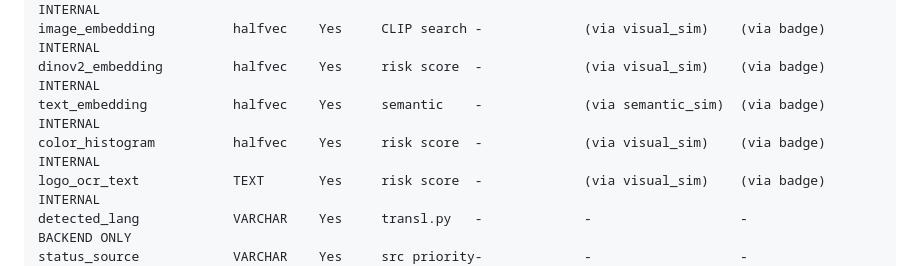
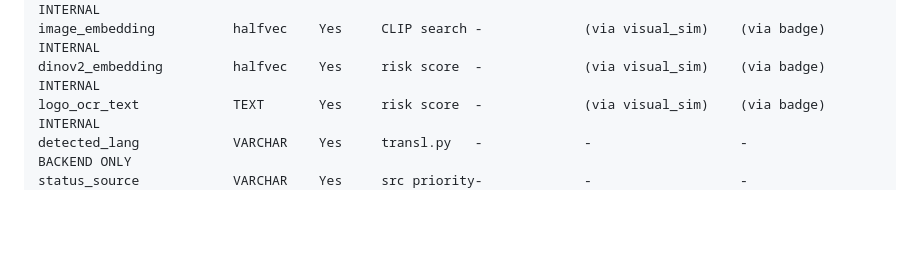
Before and after one commit to sdogan13/ipwatchai, a Markdown page: docs/CODE_AUDIT_REPORT.md, the part around the change. GitHub-like rendering; blank space fills up the shorter version.

```diff
--- a/docs/CODE_AUDIT_REPORT.md
+++ b/docs/CODE_AUDIT_REPORT.md
@@ -27,8 +27,6 @@ extracted_goods          JSONB      Yes     goods EP    goods resp    /trademark
 name_tr                  VARCHAR    Yes     risk transl -             (via scoring)       (via score)  INTERNAL
 image_embedding          halfvec    Yes     CLIP search -             (via visual_sim)    (via badge)  INTERNAL
 dinov2_embedding         halfvec    Yes     risk score  -             (via visual_sim)    (via badge)  INTERNAL
-text_embedding           halfvec    Yes     semantic    -             (via semantic_sim)  (via badge)  INTERNAL
-color_histogram          halfvec    Yes     risk score  -             (via visual_sim)    (via badge)  INTERNAL
 logo_ocr_text            TEXT       Yes     risk score  -             (via visual_sim)    (via badge)  INTERNAL
 detected_lang            VARCHAR    Yes     transl.py   -             -                   -            BACKEND ONLY
 status_source            VARCHAR    Yes     src priority-             -                   -            INTERNAL
```
Also changed, not shown: docs/RESULTS_DISPLAY_AUDIT.md (+1 -3 lines).
